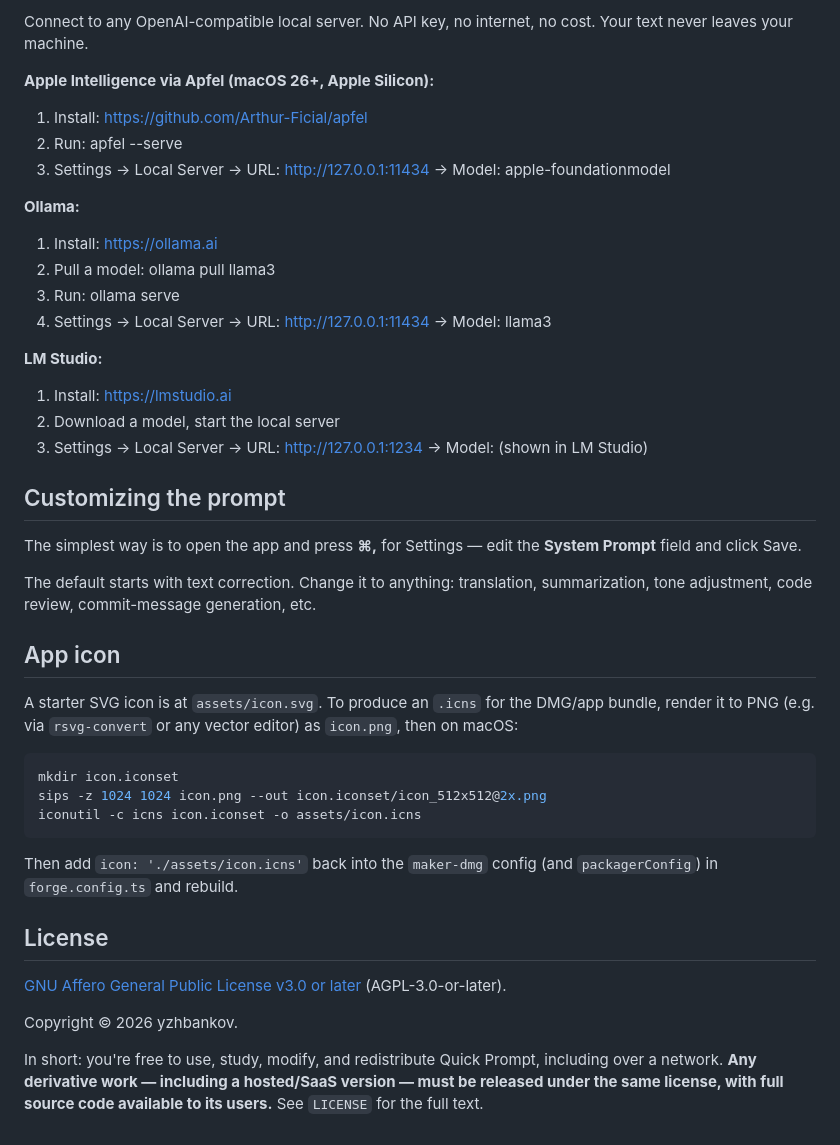
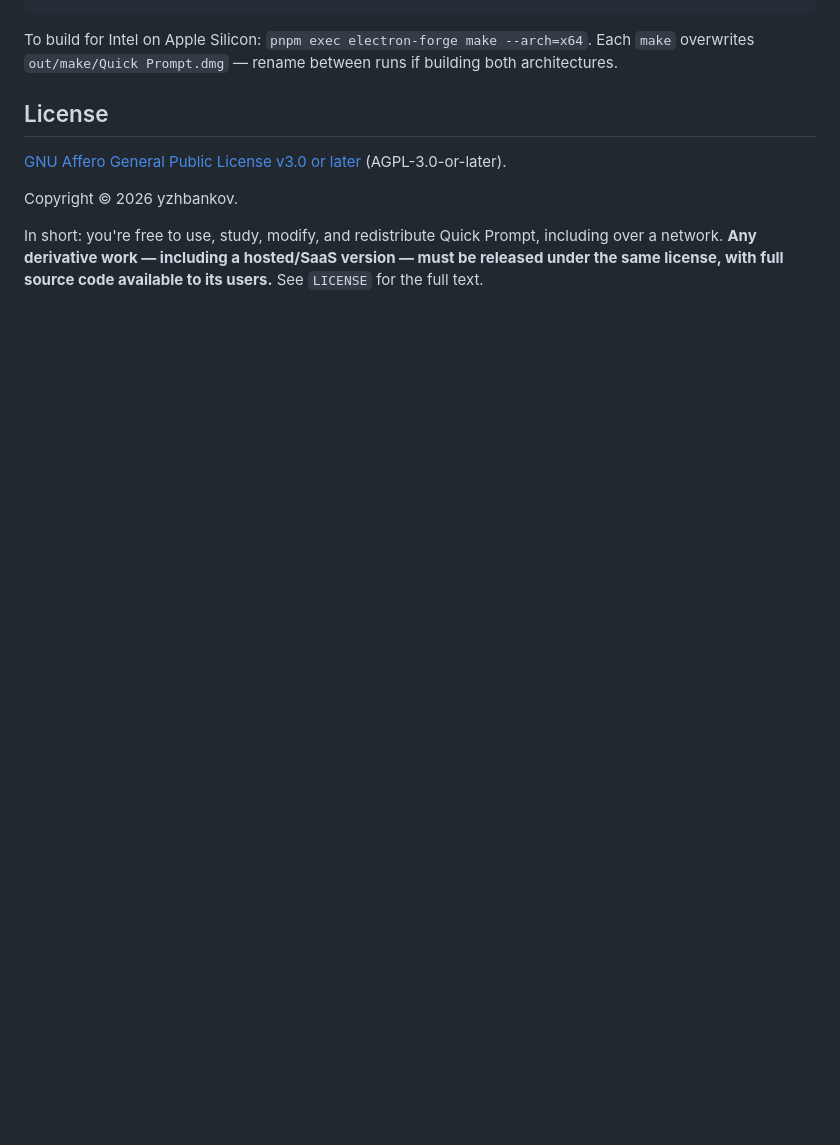
Before and after one commit to yzhbankov/quick-prompt, a Markdown page: README.md, the part around one of its changes. Rendered like a GitHub page; blank space fills up the shorter version.

````diff
--- a/README.md
+++ b/README.md
@@ -160,39 +118,4 @@ Cost: varies by model
-Connect to any OpenAI-compatible local server. No API key, no internet,
-no cost. Your text never leaves your machine.
-
-**Apple Intelligence via Apfel (macOS 26+, Apple Silicon):**
-1. Install: https://github.com/Arthur-Ficial/apfel
-2. Run: apfel --serve
-3. Settings → Local Server → URL: http://127.0.0.1:11434 → Model: apple-foundationmodel
-
-**Ollama:**
-1. Install: https://ollama.ai
-2. Pull a model: ollama pull llama3
-3. Run: ollama serve
-4. Settings → Local Server → URL: http://127.0.0.1:11434 → Model: llama3
-
-**LM Studio:**
-1. Install: https://lmstudio.ai
-2. Download a model, start the local server
-3. Settings → Local Server → URL: http://127.0.0.1:1234 → Model: (shown in LM Studio)
-
-## Customizing the prompt
-
-The simplest way is to open the app and press **⌘,** for Settings — edit the **System Prompt** field and click Save.
-
-The default starts with text correction. Change it to anything: translation, summarization, tone adjustment, code review, commit-message generation, etc.
-
-## App icon
-
-A starter SVG icon is at `assets/icon.svg`. To produce an `.icns` for the DMG/app bundle, render it to PNG (e.g. via `rsvg-convert` or any vector editor) as `icon.png`, then on macOS:
-
-```bash
-mkdir icon.iconset
-sips -z 1024 1024 icon.png --out icon.iconset/icon_512x512@2x.png
-iconutil -c icns icon.iconset -o assets/icon.icns
-```
-
-Then add `icon: './assets/icon.icns'` back into the `maker-dmg` config (and `packagerConfig`) in `forge.config.ts` and rebuild.
+To build for Intel on Apple Silicon: `pnpm exec electron-forge make --arch=x64`. Each `make` overwrites `out/make/Quick Prompt.dmg` — rename between runs if building both architectures.
 
 ## License
 
````
Also changed, not shown: other parts of README.md (+69 -111 lines).
